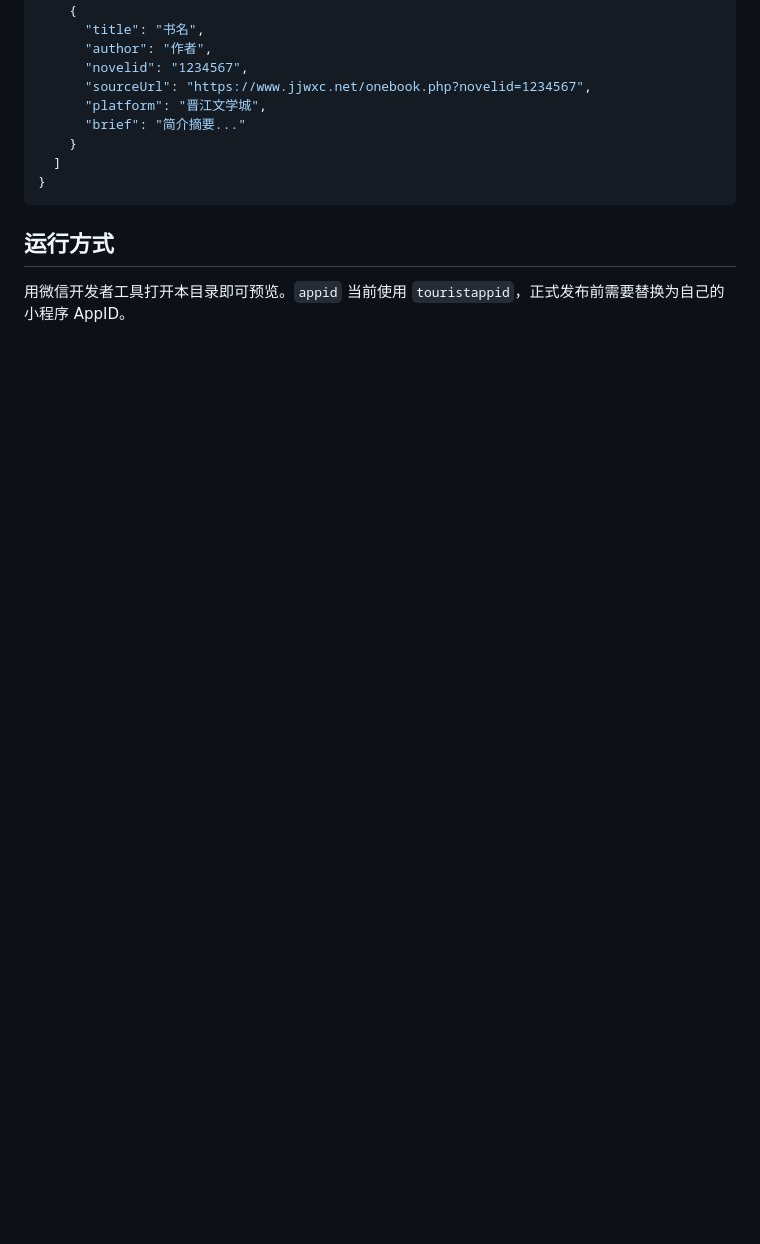
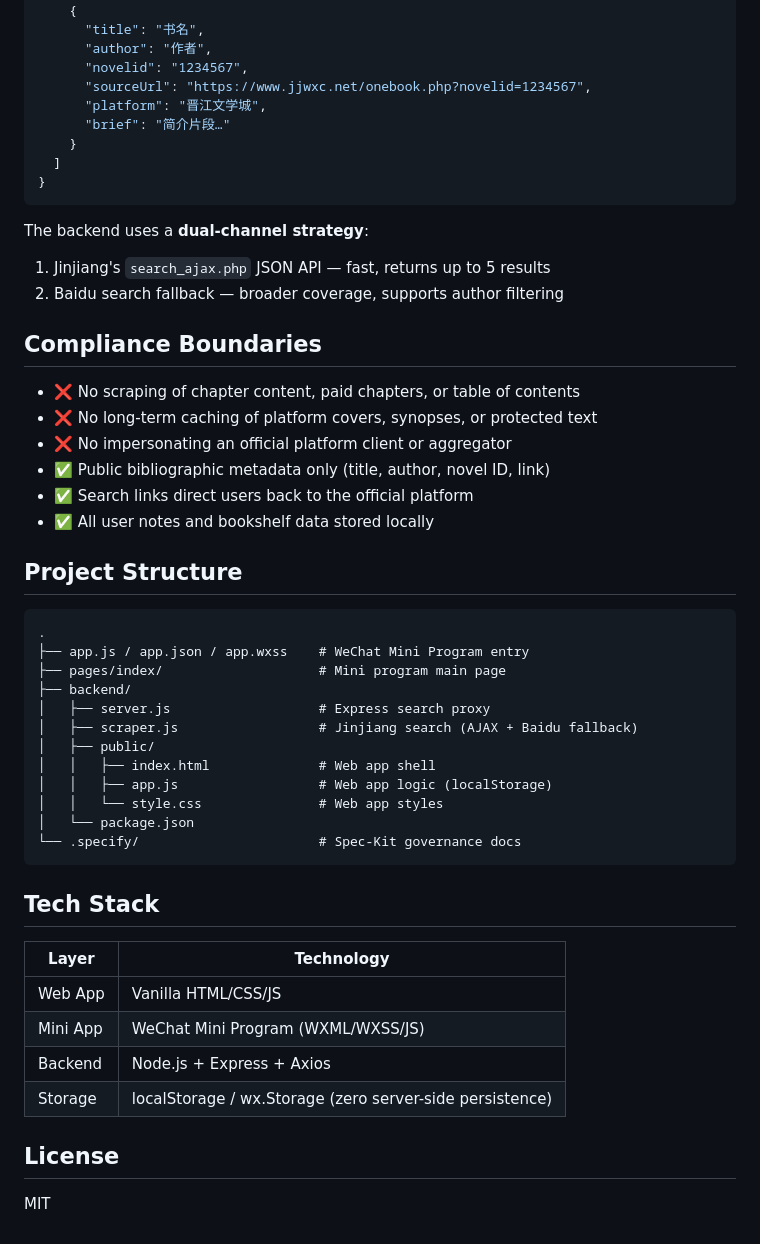
Before and after one commit to LYHIU/NovelNook, a Markdown page: README.md, the part around one of its changes. Drawn GitHub-style; blank space fills up the shorter version.

````diff
--- a/README.md
+++ b/README.md
@@ -79,12 +65,51 @@ GET /api/search?keyword=小说名&platform=jjwxc
       "novelid": "1234567",
       "sourceUrl": "https://www.jjwxc.net/onebook.php?novelid=1234567",
       "platform": "晋江文学城",
-      "brief": "简介摘要..."
+      "brief": "简介片段…"
     }
   ]
 }
 ```
 
-## 运行方式
+The backend uses a **dual-channel strategy**:
+1. Jinjiang's `search_ajax.php` JSON API — fast, returns up to 5 results
+2. Baidu search fallback — broader coverage, supports author filtering
 
-用微信开发者工具打开本目录即可预览。`appid` 当前使用 `touristappid`，正式发布前需要替换为自己的小程序 AppID。
+## Compliance Boundaries
+
+- ❌ No scraping of chapter content, paid chapters, or table of contents
+- ❌ No long-term caching of platform covers, synopses, or protected text
+- ❌ No impersonating an official platform client or aggregator
+- ✅ Public bibliographic metadata only (title, author, novel ID, link)
+- ✅ Search links direct users back to the official platform
+- ✅ All user notes and bookshelf data stored locally
+
+## Project Structure
+
+```
+.
+├── app.js / app.json / app.wxss    # WeChat Mini Program entry
+├── pages/index/                    # Mini program main page
+├── backend/
+│   ├── server.js                   # Express search proxy
+│   ├── scraper.js                  # Jinjiang search (AJAX + Baidu fallback)
+│   ├── public/
+│   │   ├── index.html              # Web app shell
+│   │   ├── app.js                  # Web app logic (localStorage)
+│   │   └── style.css               # Web app styles
+│   └── package.json
+└── .specify/                       # Spec-Kit governance docs
+```
+
+## Tech Stack
+
+| Layer    | Technology                  |
+|----------|-----------------------------|
+| Web App  | Vanilla HTML/CSS/JS         |
+| Mini App | WeChat Mini Program (WXML/WXSS/JS) |
+| Backend  | Node.js + Express + Axios   |
+| Storage  | localStorage / wx.Storage (zero server-side persistence) |
+
+## License
+
+MIT
````
Also changed, not shown: other parts of README.md (+36 -50 lines).
